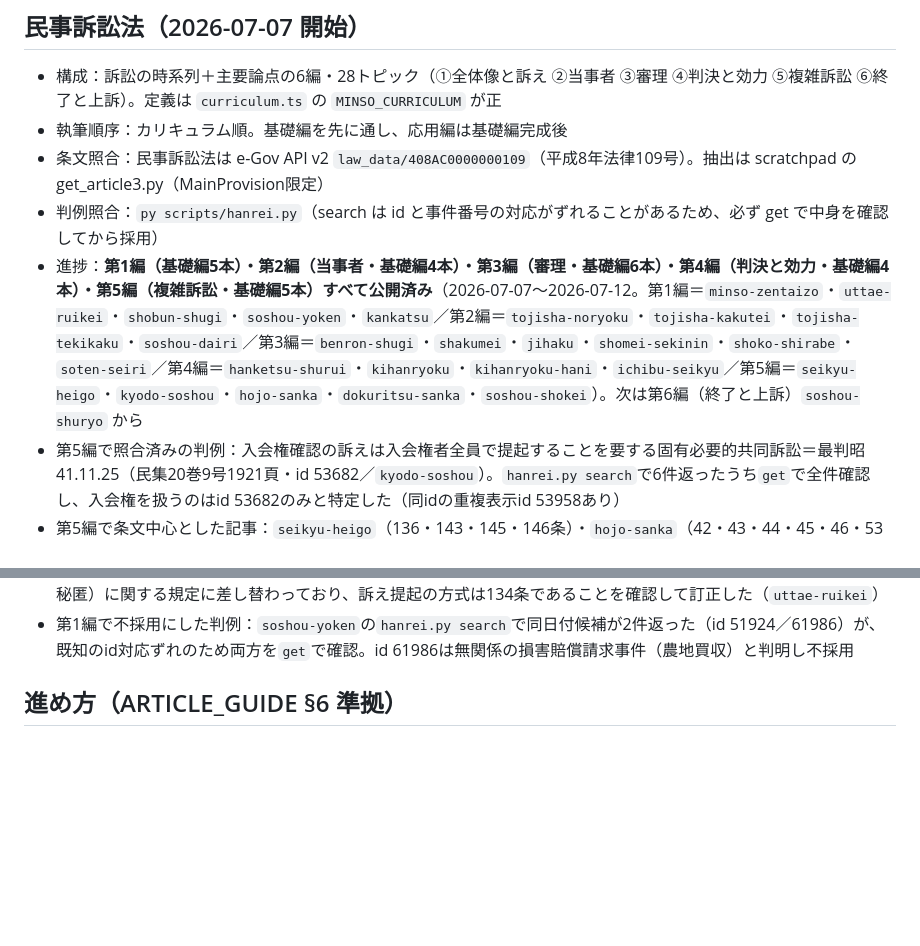
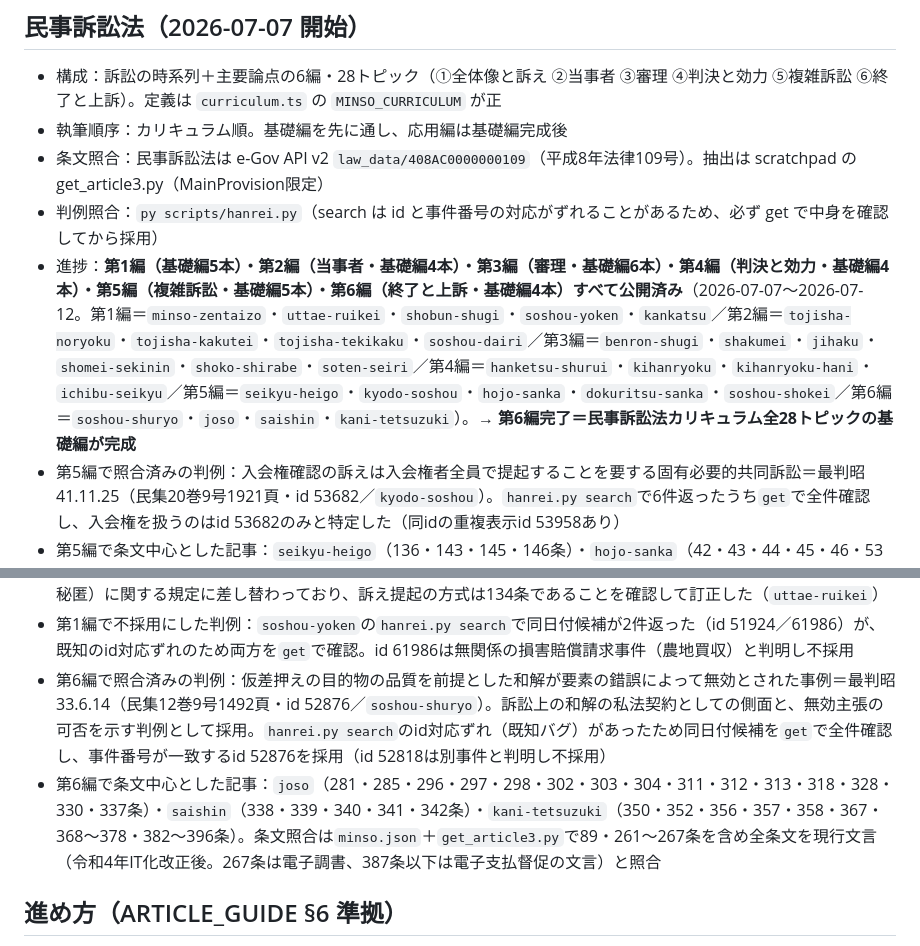
Before and after one commit to sotar0826/topica, a Markdown page: docs/CONTENT_PLAN.md, 2 parts joined by grey strips. Rendered like a GitHub page; blank space fills up the shorter version.

```diff
--- a/docs/CONTENT_PLAN.md
+++ b/docs/CONTENT_PLAN.md
@@ -76,7 +76,7 @@
 - 執筆順序：カリキュラム順。基礎編を先に通し、応用編は基礎編完成後
 - 条文照合：民事訴訟法は e-Gov API v2 `law_data/408AC0000000109`（平成8年法律109号）。抽出は scratchpad の get_article3.py（MainProvision限定）
 - 判例照合：`py scripts/hanrei.py`（search は id と事件番号の対応がずれることがあるため、必ず get で中身を確認してから採用）
-- 進捗：**第1編（基礎編5本）・第2編（当事者・基礎編4本）・第3編（審理・基礎編6本）・第4編（判決と効力・基礎編4本）・第5編（複雑訴訟・基礎編5本）すべて公開済み**（2026-07-07〜2026-07-12。第1編＝`minso-zentaizo`・`uttae-ruikei`・`shobun-shugi`・`soshou-yoken`・`kankatsu`／第2編＝`tojisha-noryoku`・`tojisha-kakutei`・`tojisha-tekikaku`・`soshou-dairi`／第3編＝`benron-shugi`・`shakumei`・`jihaku`・`shomei-sekinin`・`shoko-shirabe`・`soten-seiri`／第4編＝`hanketsu-shurui`・`kihanryoku`・`kihanryoku-hani`・`ichibu-seikyu`／第5編＝`seikyu-heigo`・`kyodo-soshou`・`hojo-sanka`・`dokuritsu-sanka`・`soshou-shokei`）。次は第6編（終了と上訴）`soshou-shuryo` から
+- 進捗：**第1編（基礎編5本）・第2編（当事者・基礎編4本）・第3編（審理・基礎編6本）・第4編（判決と効力・基礎編4本）・第5編（複雑訴訟・基礎編5本）・第6編（終了と上訴・基礎編4本）すべて公開済み**（2026-07-07〜2026-07-12。第1編＝`minso-zentaizo`・`uttae-ruikei`・`shobun-shugi`・`soshou-yoken`・`kankatsu`／第2編＝`tojisha-noryoku`・`tojisha-kakutei`・`tojisha-tekikaku`・`soshou-dairi`／第3編＝`benron-shugi`・`shakumei`・`jihaku`・`shomei-sekinin`・`shoko-shirabe`・`soten-seiri`／第4編＝`hanketsu-shurui`・`kihanryoku`・`kihanryoku-hani`・`ichibu-seikyu`／第5編＝`seikyu-heigo`・`kyodo-soshou`・`hojo-sanka`・`dokuritsu-sanka`・`soshou-shokei`／第6編＝`soshou-shuryo`・`joso`・`saishin`・`kani-tetsuzuki`）。**→ 第6編完了＝民事訴訟法カリキュラム全28トピックの基礎編が完成**
 - 第5編で照合済みの判例：入会権確認の訴えは入会権者全員で提起することを要する固有必要的共同訴訟＝最判昭41.11.25（民集20巻9号1921頁・id 53682／`kyodo-soshou`）。`hanrei.py search`で6件返ったうち`get`で全件確認し、入会権を扱うのはid 53682のみと特定した（同idの重複表示id 53958あり）
 - 第5編で条文中心とした記事：`seikyu-heigo`（136・143・145・146条）・`hojo-sanka`（42・43・44・45・46・53条）・`dokuritsu-sanka`（47条・40条準用）・`soshou-shokei`（124・49・50・51・115条）。条文照合は`minso.json`＋`get_article3.py`で38・39・40・41・42〜46・53・47・49〜51・115・124〜129・136・143・145・146条を現行文言と照合
 - 第4編で照合済みの判例（2件、事件番号・出典・裁判要旨まで確認）：最判昭55.10.23（民集34巻5号747頁・id 53369）売買を原因とする所有権確認判決確定後の詐欺取消し主張の可否（基準時後の形成権行使の遮断）→ `kihanryoku-hani`／最判昭37.8.10（民集16巻8号1720頁・id 53017）明示的一部請求の既判力は残部に及ばない → `ichibu-seikyu`。いずれも`hanrei.py search`のid対応ずれ（既知バグ）があったため、同日付候補を`get`で全件突き合わせて正しいidを特定した
@@ -88,6 +88,8 @@
 - 第1編で照合済みの判例：遺言無効確認の訴えの適否＝最判昭47.2.15（民集26巻1号30頁・id 51924／`soshou-yoken`）
 - 第1編での訂正：指示書は訴え提起の方式を133条としていたが、令和4年IT化改正で133条は秘匿決定（住所・氏名の秘匿）に関する規定に差し替わっており、訴え提起の方式は134条であることを確認して訂正した（`uttae-ruikei`）
 - 第1編で不採用にした判例：`soshou-yoken`の`hanrei.py search`で同日付候補が2件返った（id 51924／61986）が、既知のid対応ずれのため両方を`get`で確認。id 61986は無関係の損害賠償請求事件（農地買収）と判明し不採用
+- 第6編で照合済みの判例：仮差押えの目的物の品質を前提とした和解が要素の錯誤によって無効とされた事例＝最判昭33.6.14（民集12巻9号1492頁・id 52876／`soshou-shuryo`）。訴訟上の和解の私法契約としての側面と、無効主張の可否を示す判例として採用。`hanrei.py search`のid対応ずれ（既知バグ）があったため同日付候補を`get`で全件確認し、事件番号が一致するid 52876を採用（id 52818は別事件と判明し不採用）
+- 第6編で条文中心とした記事：`joso`（281・285・296・297・298・302・303・304・311・312・313・318・328・330・337条）・`saishin`（338・339・340・341・342条）・`kani-tetsuzuki`（350・352・356・357・358・367・368〜378・382〜396条）。条文照合は`minso.json`＋`get_article3.py`で89・261〜267条を含め全条文を現行文言（令和4年IT化改正後。267条は電子調書、387条以下は電子支払督促の文言）と照合
 
 ## 進め方（ARTICLE_GUIDE §6 準拠）
 
```
Also changed, not shown: docs/SESSION_NOTES.md (+22 -0 lines), 1 other file.
